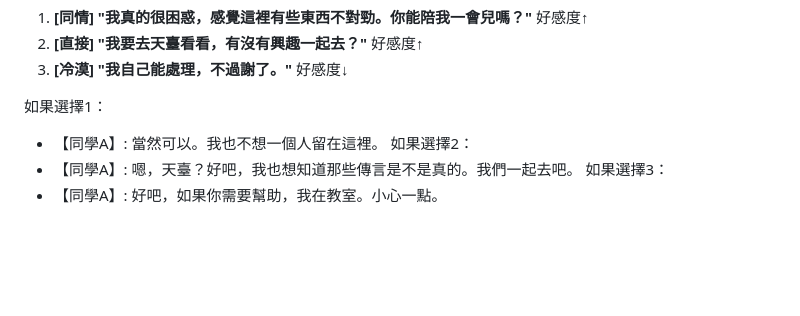
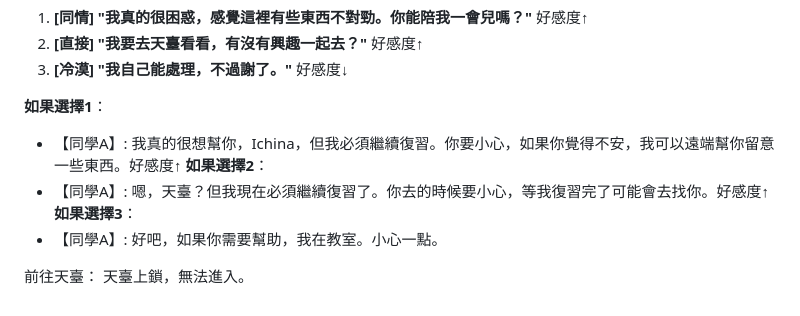
Before and after one commit to NaoCoding/Interactive-Fiction-Engine.c, a Markdown page: script/Part_one.md, the part around the change. Drawn GitHub-style; blank space fills up the shorter version.

```diff
--- a/script/Part_one.md
+++ b/script/Part_one.md
@@ -79,9 +79,12 @@
 2. **[直接] "我要去天臺看看，有沒有興趣一起去？"** 好感度↑
 3. **[冷漠] "我自己能處理，不過謝了。"** 好感度↓
 
-如果選擇1：
-- 【同學A】: 當然可以。我也不想一個人留在這裡。
-如果選擇2：
-- 【同學A】: 嗯，天臺？好吧，我也想知道那些傳言是不是真的。我們一起去吧。
-如果選擇3：
+**如果選擇1**：
+- 【同學A】: 我真的很想幫你，Ichina，但我必須繼續復習。你要小心，如果你覺得不安，我可以遠端幫你留意一些東西。好感度↑
+**如果選擇2**：
+- 【同學A】: 嗯，天臺？但我現在必須繼續復習了。你去的時候要小心，等我復習完了可能會去找你。好感度↑
+**如果選擇3**：
 - 【同學A】: 好吧，如果你需要幫助，我在教室。小心一點。
+
+前往天臺：
+天臺上鎖，無法進入。
```
